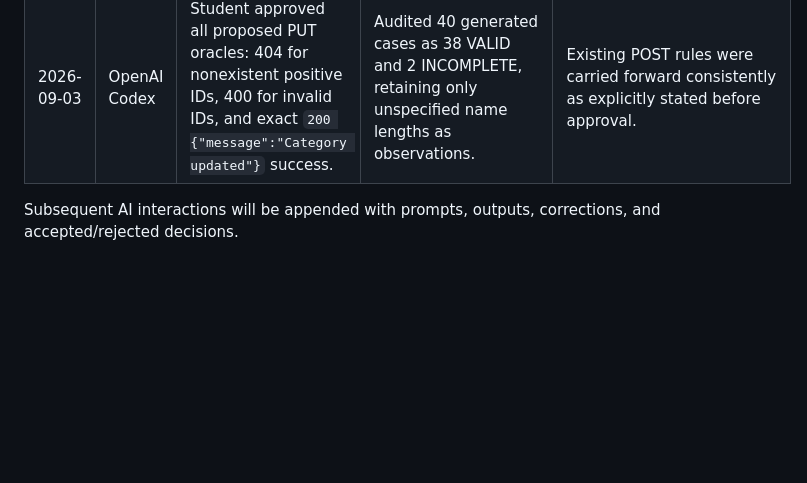
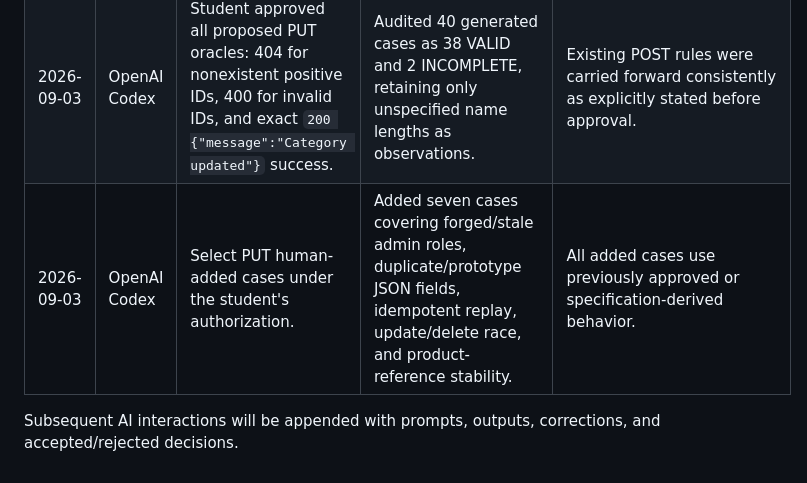
Before and after one commit to luanthuco11/hw06-api-testing, a Markdown page: docs/ai-audit.md, the part around the change. Drawn GitHub-style; blank space fills up the shorter version.

Commit message:
test(fr14-put): add student-approved additional cases

```diff
--- a/docs/ai-audit.md
+++ b/docs/ai-audit.md
@@ -30,5 +30,6 @@ I use AI tools for the following tasks.
 | 2026-09-03 | OpenAI Codex | Implement and execute all audited `POST /api/categories` cases with Postman/Newman. | Rejected an initial run containing four test-script syntax errors, compiled the corrected 47 scripts, reset the fixture, and reran 47 cases/93 requests/57 assertions. The valid run produced 32 passing and 25 failing assertions with zero script failures. | Failures were consolidated into validation, parser/media, admin authorization, empty-auth, and Accept defect candidates; length cases remain observations. |
 | 2026-09-03 | OpenAI Codex | Continue with the independently counted `PUT /api/categories/:id` endpoint. | Generated 40 unreviewed cases covering rename semantics, inherited name validation, identifier partitions, media/authentication, privilege bypass, duplicates, injection, response schema, and concurrency. | Nonexistent and malformed identifier status codes remain unresolved for student review; maximum lengths remain observational. |
 | 2026-09-03 | OpenAI Codex | Student approved all proposed PUT oracles: 404 for nonexistent positive IDs, 400 for invalid IDs, and exact `200 {"message":"Category updated"}` success. | Audited 40 generated cases as 38 VALID and 2 INCOMPLETE, retaining only unspecified name lengths as observations. | Existing POST rules were carried forward consistently as explicitly stated before approval. |
+| 2026-09-03 | OpenAI Codex | Select PUT human-added cases under the student's authorization. | Added seven cases covering forged/stale admin roles, duplicate/prototype JSON fields, idempotent replay, update/delete race, and product-reference stability. | All added cases use previously approved or specification-derived behavior. |
 
 Subsequent AI interactions will be appended with prompts, outputs, corrections, and accepted/rejected decisions.
```
Also changed, not shown: test-cases/fr14-put-categories/human-added.md (added, +21 -0 lines).
